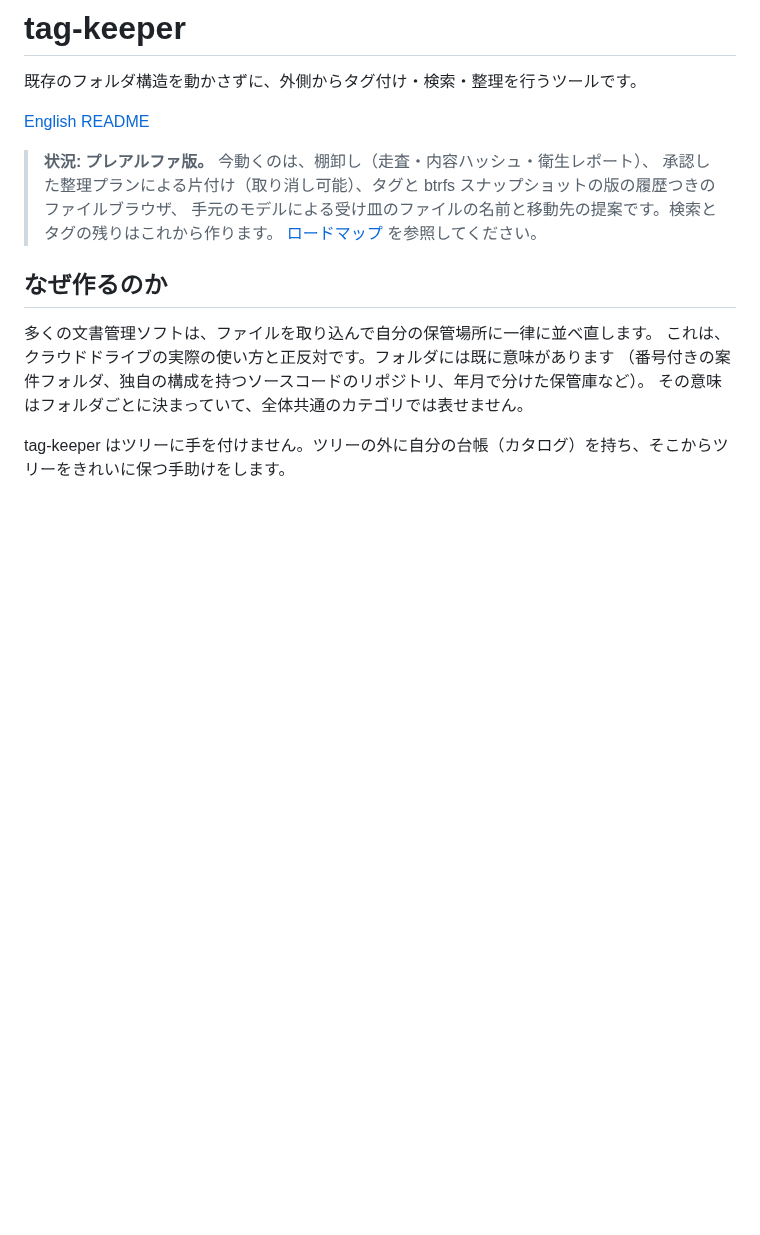
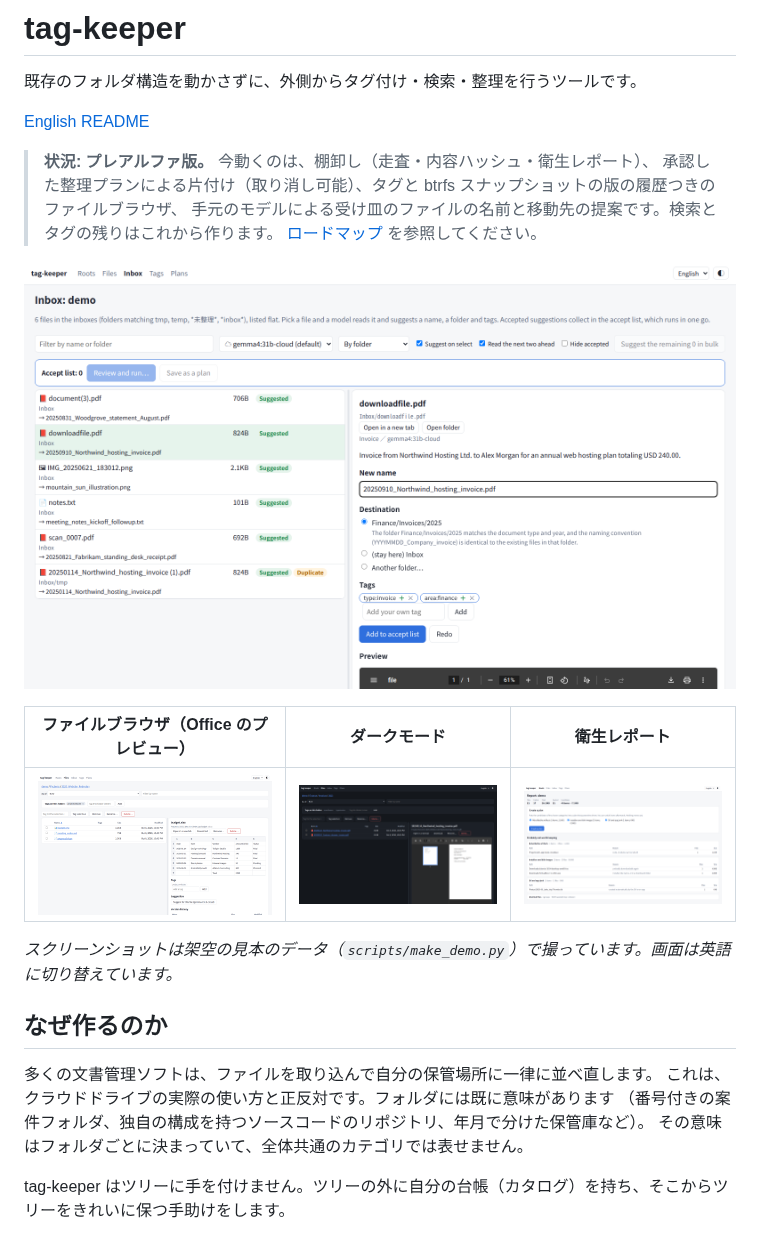
Before and after one commit to akivajp/tag-keeper, a Markdown page: README.ja.md, the part around the change. Rendered like a GitHub page; pictures changed too: docs/screenshots/files-dark.png (added), docs/screenshots/files.png (added), docs/screenshots/inbox.png (added); blank space fills up the shorter version.

```diff
--- a/README.ja.md
+++ b/README.ja.md
@@ -8,6 +8,14 @@
 > 承認した整理プランによる片付け（取り消し可能）、タグと btrfs スナップショットの版の履歴つきのファイルブラウザ、
 > 手元のモデルによる受け皿のファイルの名前と移動先の提案です。検索とタグの残りはこれから作ります。
 > [ロードマップ](#ロードマップ) を参照してください。
+
+![整理の画面: ファイルを選ぶと、モデルが名前・移動先・タグを提案する](https://raw.githubusercontent.com/akivajp/tag-keeper/main/docs/screenshots/inbox.png)
+
+| ファイルブラウザ（Office のプレビュー） | ダークモード | 衛生レポート |
+|---|---|---|
+| ![Excel のブックをプレビューしているファイルブラウザ](https://raw.githubusercontent.com/akivajp/tag-keeper/main/docs/screenshots/files.png) | ![ダークモードで PDF をプレビューしているファイルブラウザ](https://raw.githubusercontent.com/akivajp/tag-keeper/main/docs/screenshots/files-dark.png) | ![カテゴリごとにまとめた衛生レポート](https://raw.githubusercontent.com/akivajp/tag-keeper/main/docs/screenshots/report.png) |
+
+*スクリーンショットは架空の見本のデータ（`scripts/make_demo.py`）で撮っています。画面は英語に切り替えています。*
 
 ## なぜ作るのか
 
```
Also changed, not shown: CHANGELOG.md (+15 -1 lines), README.md (+8 -0 lines), 3 other files.
